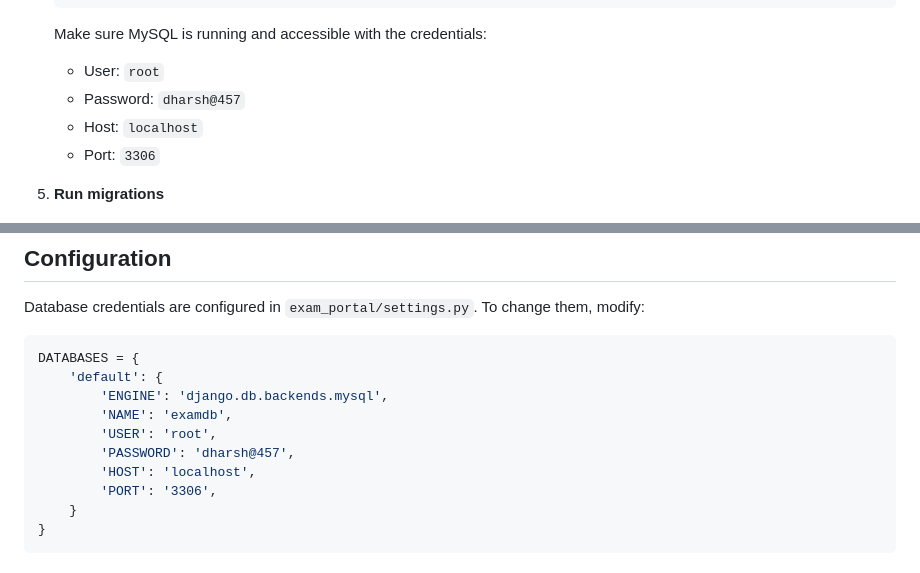
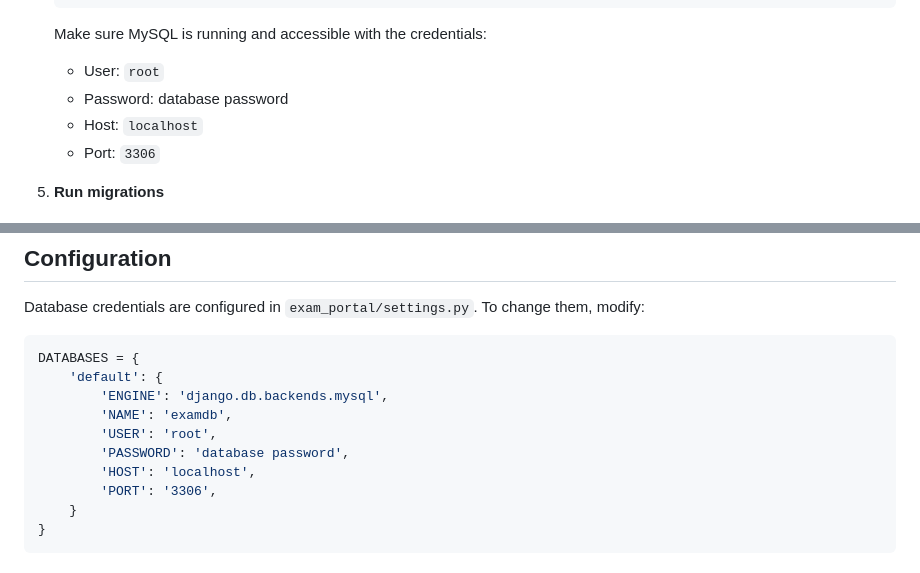
Before and after one commit to rdharshinir/Student_management, a Markdown page: README.md, 2 parts joined by grey strips. Drawn GitHub-style.

Commit message:
redme commit

```diff
--- a/README.md
+++ b/README.md
@@ -42,7 +42,7 @@ A comprehensive exam management system built with Django and MySQL, featuring st
 
    Make sure MySQL is running and accessible with the credentials:
    - User: `root`
-   - Password: `dharsh@457`
+   - Password: database password
    - Host: `localhost`
    - Port: `3306`
 
@@ -149,7 +149,7 @@ DATABASES = {
         'ENGINE': 'django.db.backends.mysql',
         'NAME': 'examdb',
         'USER': 'root',
-        'PASSWORD': 'dharsh@457',
+        'PASSWORD': 'database password',
         'HOST': 'localhost',
         'PORT': '3306',
     }
```
